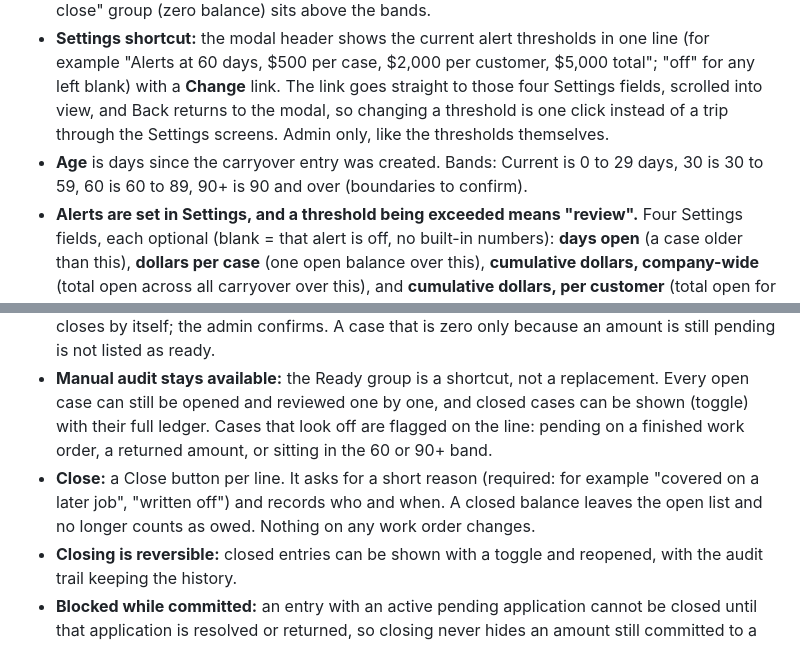
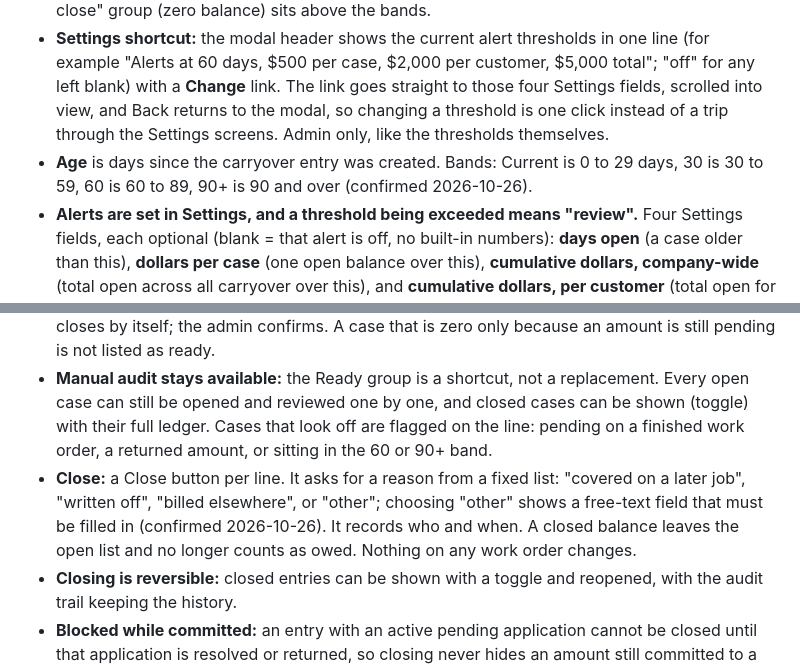
Before and after one commit to knkreb/DWO-built-app, a Markdown page: docs/specs/carryover-watchdog.md, 2 parts joined by grey strips. GitHub-like rendering.

```diff
--- a/docs/specs/carryover-watchdog.md
+++ b/docs/specs/carryover-watchdog.md
@@ -36,12 +48,12 @@ An accepted quote is the end state for an application (it is `resolved`). There
 - **Real time** means current when it opens: it reads the live `carryover_balance` view every time, with a Refresh button. No background polling.
 - **Layout: aging bands, oldest first.** The modal is a vertical stack of four bands, **90+ days**, **60**, **30** and **Current**, like a receivables aging. Each band header shows the number of cases, the total dollars still open, and the oldest age. Each band expands to list what is still live in it, grouped by customer with a subtotal. Each line: origin work order, original amount, applied, balance, age in days, and where the committed part sits (work order, its quote state). A flag shows on any line the watchdog is raising (pending on a finished work order). The "Ready to close" group (zero balance) sits above the bands.
 - **Settings shortcut:** the modal header shows the current alert thresholds in one line (for example "Alerts at 60 days, $500 per case, $2,000 per customer, $5,000 total"; "off" for any left blank) with a **Change** link. The link goes straight to those four Settings fields, scrolled into view, and Back returns to the modal, so changing a threshold is one click instead of a trip through the Settings screens. Admin only, like the thresholds themselves.
-- **Age** is days since the carryover entry was created. Bands: Current is 0 to 29 days, 30 is 30 to 59, 60 is 60 to 89, 90+ is 90 and over (boundaries to confirm).
+- **Age** is days since the carryover entry was created. Bands: Current is 0 to 29 days, 30 is 30 to 59, 60 is 60 to 89, 90+ is 90 and over (confirmed 2026-10-26).
 - **Alerts are set in Settings, and a threshold being exceeded means "review".** Four Settings fields, each optional (blank = that alert is off, no built-in numbers): **days open** (a case older than this), **dollars per case** (one open balance over this), **cumulative dollars, company-wide** (total open across all carryover over this), and **cumulative dollars, per customer** (total open for any one customer over this). When any one is exceeded the admin gets a single alert and the Daily Dashboard shows a "Carryover review due" prompt with the band totals and the cases that tripped it. Each case alerts once per threshold, and each cumulative alert (company-wide, and each customer separately) once each time its total crosses the line, so nothing repeats daily. The prompt clears once the modal has been opened and the flagged cases reviewed (closed or looked at), and comes back only when a threshold is crossed again. Alerts go to the admin only.
 - **Case ledger:** each carryover case opens to its own ledger: the origin (date, amount, note) and every application made against it, with date, work order, amount, status (pending, resolved, returned, removed), the quote state where it applies, who entered it, and the note. A running balance runs down the side. This is the audit view: it shows what was charged off to which work order and the notes that it was taken care of.
 - **Ready to close prompt:** cases with a zero balance and nothing pending (fully applied and resolved) are grouped at the top as "Ready to close". The prompt reads like "These have a zero balance. Okay to close?", with a Close button per case and a "Close all ready" button. Nothing closes by itself; the admin confirms. A case that is zero only because an amount is still pending is not listed as ready.
 - **Manual audit stays available:** the Ready group is a shortcut, not a replacement. Every open case can still be opened and reviewed one by one, and closed cases can be shown (toggle) with their full ledger. Cases that look off are flagged on the line: pending on a finished work order, a returned amount, or sitting in the 60 or 90+ band.
-- **Close:** a Close button per line. It asks for a short reason (required: for example "covered on a later job", "written off") and records who and when. A closed balance leaves the open list and no longer counts as owed. Nothing on any work order changes.
+- **Close:** a Close button per line. It asks for a reason from a fixed list: "covered on a later job", "written off", "billed elsewhere", or "other"; choosing "other" shows a free-text field that must be filled in (confirmed 2026-10-26). It records who and when. A closed balance leaves the open list and no longer counts as owed. Nothing on any work order changes.
 - **Closing is reversible:** closed entries can be shown with a toggle and reopened, with the audit trail keeping the history.
 - **Blocked while committed:** an entry with an active pending application cannot be closed until that application is resolved or returned, so closing never hides an amount still committed to a work order.
 - Data: closed state on `carryover` (`closed_on`, `closed_by`, `closed_reason`; the balance view excludes closed entries). Audited like the other carryover tables.
```
Also changed, not shown: other parts of docs/specs/carryover-watchdog.md (+26 -13 lines).
